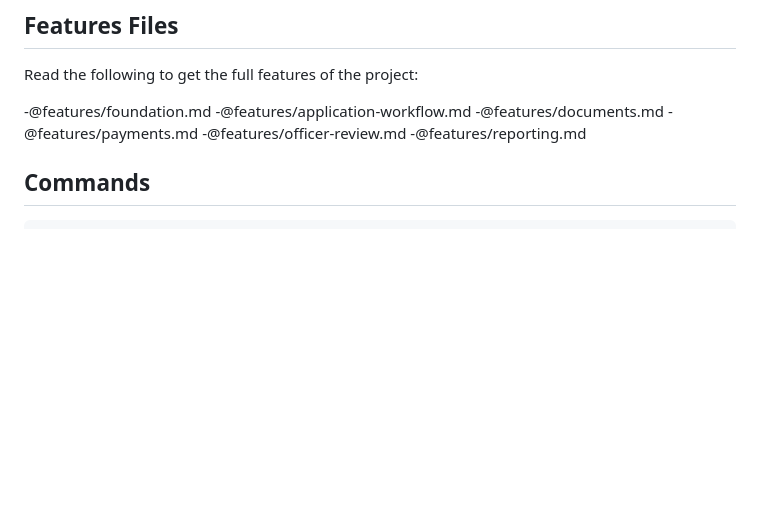
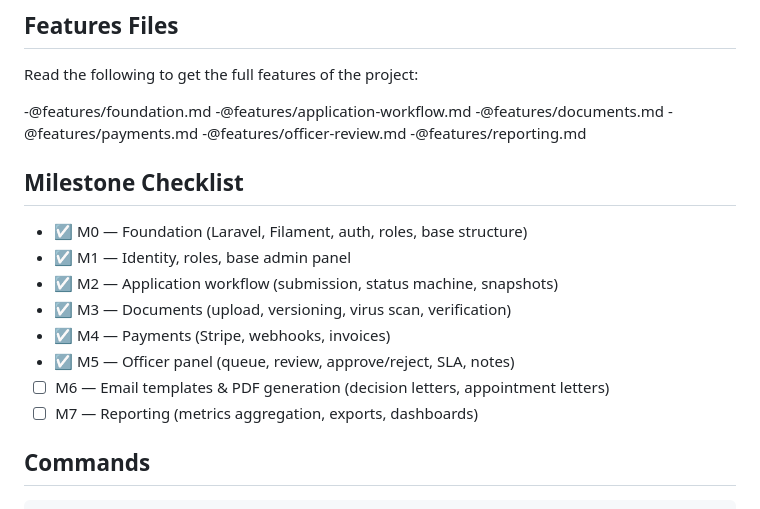
Before and after one commit to genesis12tech/onlin-visa-system, a Markdown page: CLAUDE.md, the part around the change. Drawn GitHub-style; blank space fills up the shorter version.

Commit message:
chore: add milestone checklist to CLAUDE.md, mark M5 complete
Co-Authored-By: Claude Sonnet 4.6 <noreply@anthropic.com>

```diff
--- a/CLAUDE.md
+++ b/CLAUDE.md
@@ -29,6 +29,17 @@ Read the following to get the full features of the project:
 -@features/payments.md
 -@features/officer-review.md
 -@features/reporting.md
+
+## Milestone Checklist
+
+- ☑ M0 — Foundation (Laravel, Filament, auth, roles, base structure)
+- ☑ M1 — Identity, roles, base admin panel
+- ☑ M2 — Application workflow (submission, status machine, snapshots)
+- ☑ M3 — Documents (upload, versioning, virus scan, verification)
+- ☑ M4 — Payments (Stripe, webhooks, invoices)
+- ☑ M5 — Officer panel (queue, review, approve/reject, SLA, notes)
+- ☐ M6 — Email templates & PDF generation (decision letters, appointment letters)
+- ☐ M7 — Reporting (metrics aggregation, exports, dashboards)
 
 ## Commands
 
```
